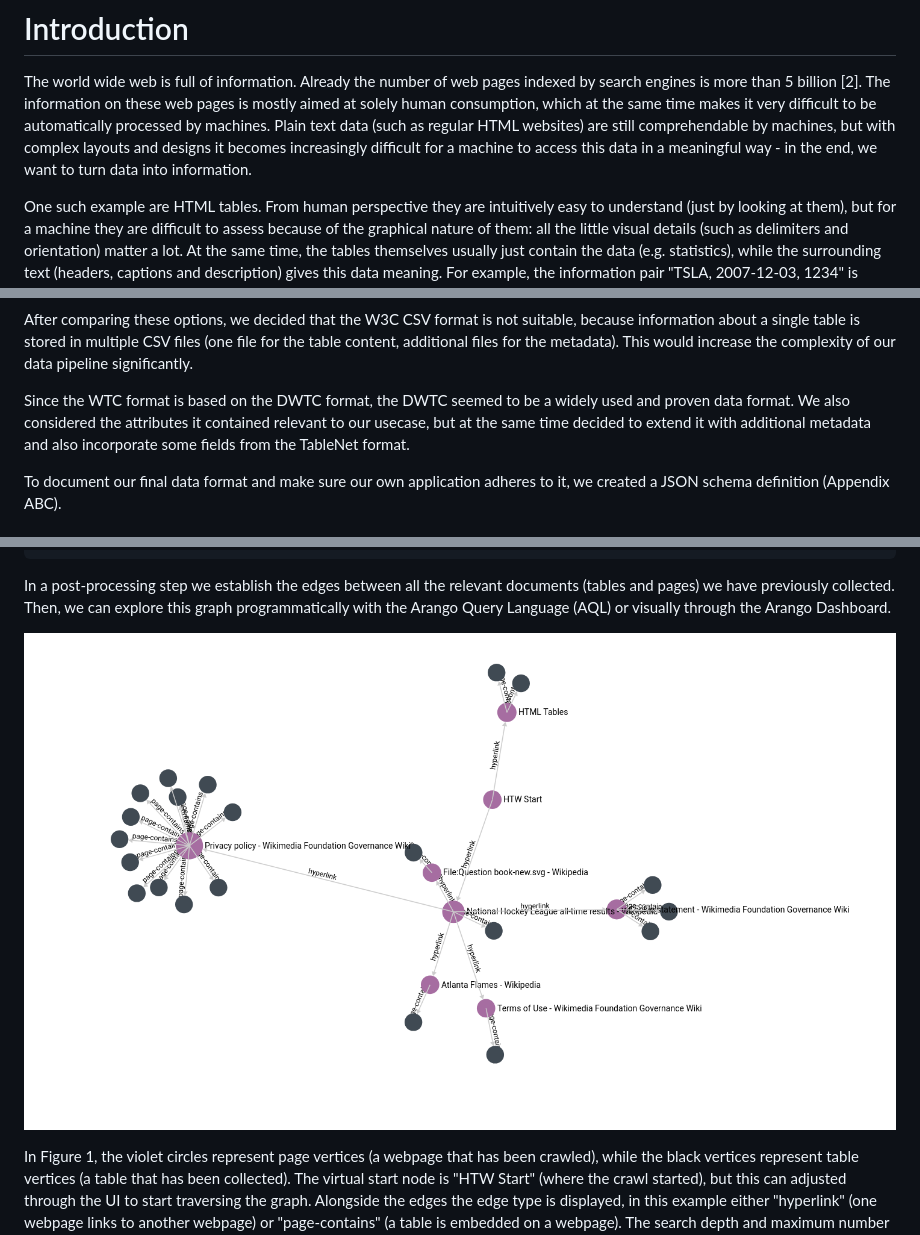
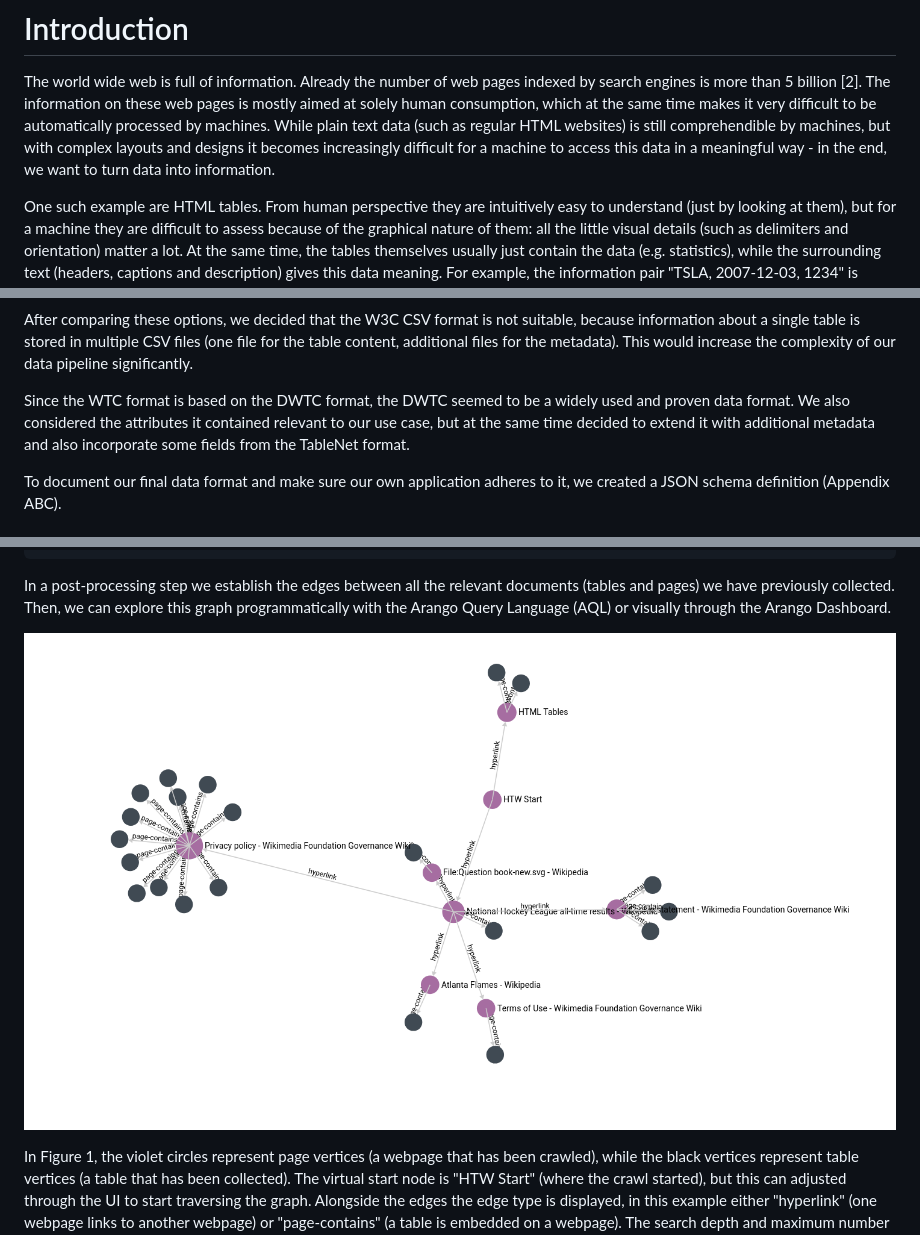
Before and after one commit to D2KLab/HarvestingTablesInTheWild, a Markdown page: report/report.md, 3 parts joined by grey strips. GitHub-like rendering.

```diff
--- a/report/report.md
+++ b/report/report.md
@@ -19,7 +19,7 @@ fontsize: 11pt
 
 The world wide web is full of information. Already the number of web pages indexed by search engines is more than 5 billion [2].
 The information on these web pages is mostly aimed at solely human consumption, which at the same time makes it very difficult to be automatically processed by machines.
-Plain text data (such as regular HTML websites) are still comprehendable by machines, but with complex layouts and designs it becomes increasingly difficult for a machine to access this data in a meaningful way - in the end, we want to turn data into information.
+While plain text data (such as regular HTML websites) is still comprehendible by machines, but with complex layouts and designs it becomes increasingly difficult for a machine to access this data in a meaningful way - in the end, we want to turn data into information.
 
 One such example are HTML tables. From human perspective they are intuitively easy to understand (just by looking at them), but for a machine they are difficult to assess because of the graphical nature of them: all the little visual details (such as delimiters and orientation) matter a lot.
 At the same time, the tables themselves usually just contain the data (e.g. statistics), while the surrounding text (headers, captions and description) gives this data meaning.
@@ -127,7 +148,7 @@ After comparing these options, we decided that the W3C CSV format is not suitabl
 This would increase the complexity of our data pipeline significantly.
 
 Since the WTC format is based on the DWTC format, the DWTC seemed to be a widely used and proven data format.
-We also considered the attributes it contained relevant to our usecase, but at the same time decided to extend it with additional metadata and also incorporate some fields from the TableNet format.
+We also considered the attributes it contained relevant to our use case, but at the same time decided to extend it with additional metadata and also incorporate some fields from the TableNet format.
 
 To document our final data format and make sure our own application adheres to it, we created a JSON schema definition (Appendix ABC).
 
@@ -177,7 +198,7 @@ Additionally, in this example we used a `type` key to distinguish different type
 In a post-processing step we establish the edges between all the relevant documents (tables and pages) we have previously collected.
 Then, we can explore this graph programmatically with the Arango Query Language (AQL) or visually through the Arango Dashboard.
 
-![Simple Graph in Arango Dashboard](simple-graph.png)
+![Simple Graph in Arango Dashboard](images/simple-graph.png)
 
 In Figure 1, the violet circles represent page vertices (a webpage that has been crawled), while the black vertices represent table vertices (a table that has been collected).
 The virtual start node is "HTW Start" (where the crawl started), but this can adjusted through the UI to start traversing the graph.
```
Also changed, not shown: other parts of report/report.md (+23 -2 lines), report/images/archi.png (added), report/images/elk.png (added), report/images/simple-graph.png (renamed from report/simple-graph.png).
